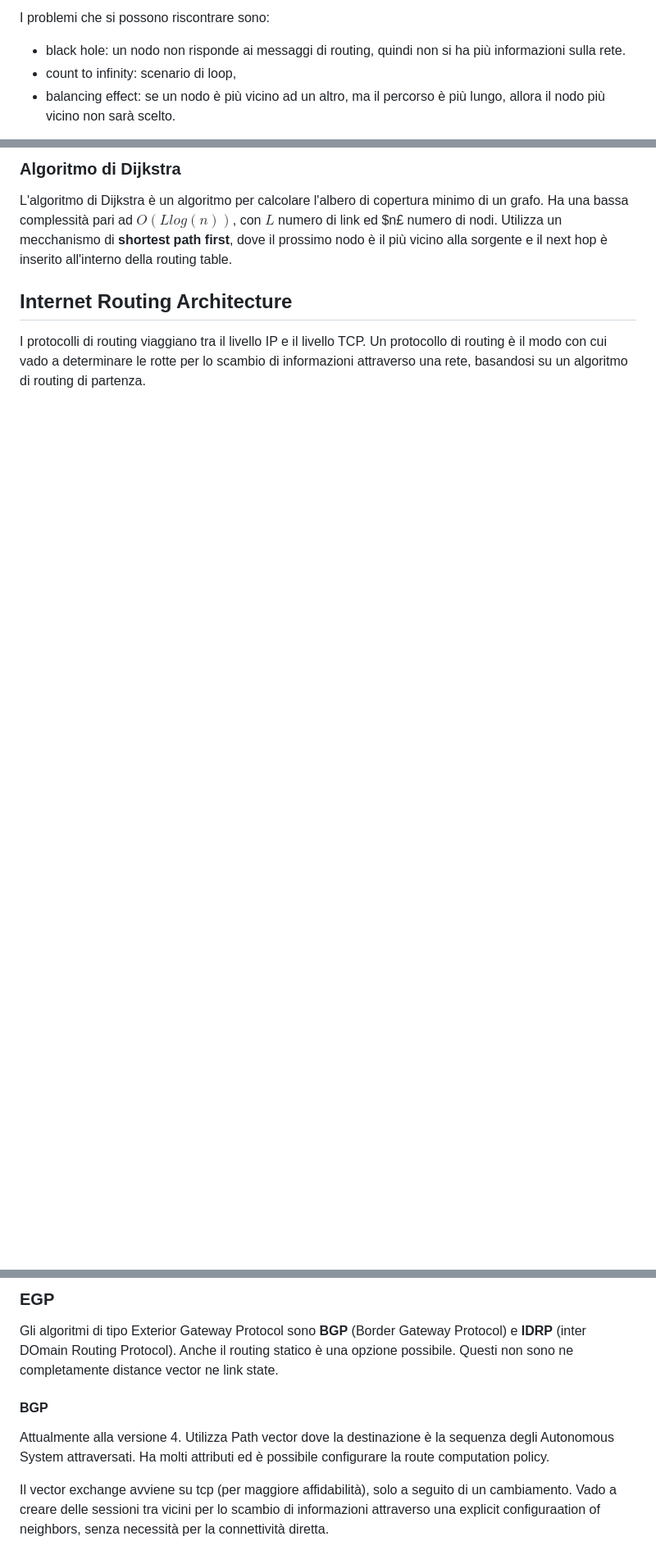
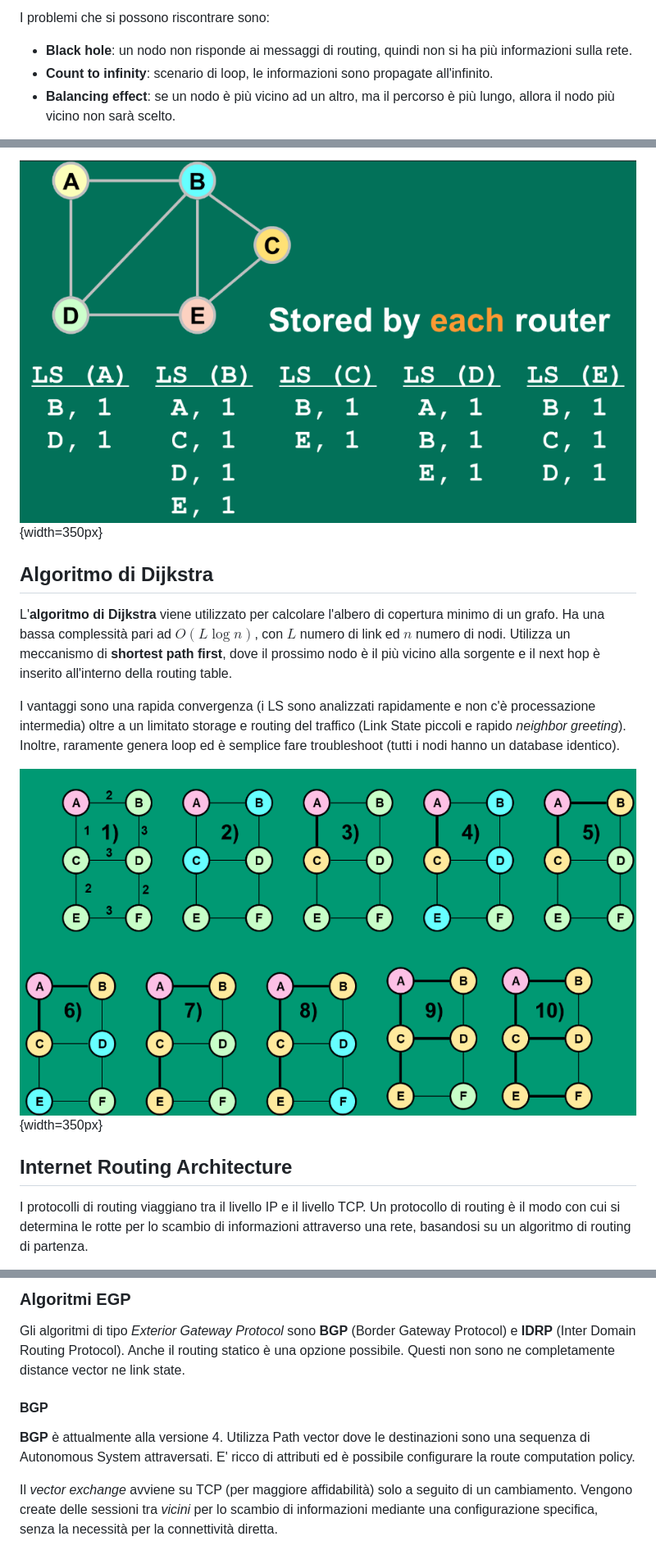
Before and after one commit to Guray00/polito_lectures, a Markdown page: Tecnologie e Servizi di Rete/chapters/06_routing.md, 3 parts joined by grey strips. Shown at 82% size. GitHub-like rendering; pictures changed too: Tecnologie e Servizi di Rete/images/06_dijkstra_example.png (added), Tecnologie e Servizi di Rete/images/06_link_state.png (added); blank space fills up the shorter version.

```diff
--- a/Tecnologie e Servizi di Rete/chapters/06_routing.md
+++ b/Tecnologie e Servizi di Rete/chapters/06_routing.md
@@ -76,7 +82,7 @@ All'inizio ogni router ha solo le informazioni in locale, deve dunque mandare le
 
 I problemi che si possono riscontrare sono:
 
-- black hole: un nodo non risponde ai messaggi di routing, quindi non si ha più informazioni sulla rete.
-- count to infinity: scenario di loop,
-- balancing effect: se un nodo è più vicino ad un altro, ma il percorso è più lungo, allora il nodo più vicino non sarà scelto.
+- **Black hole**: un nodo non risponde ai messaggi di routing, quindi non si ha più informazioni sulla rete.
+- **Count to infinity**: scenario di loop, le informazioni sono propagate all'infinito.
+- **Balancing effect**: se un nodo è più vicino ad un altro, ma il percorso è più lungo, allora il nodo più vicino non sarà scelto.
 
@@ -114,9 +130,15 @@ Il link state viene generato quando ci sono cambiamenti topologici. Nei protocol
 
-### Algoritmo di Dijkstra
+![Link state database](../images/06_link_state.png){width=350px}
 
-L'algoritmo di Dijkstra è un algoritmo per calcolare l'albero di copertura minimo di un grafo. Ha una bassa complessità pari ad $O(Llog(n))$, con $L$ numero di link ed $n£ numero di nodi. Utilizza un mecchanismo di **shortest path first**, dove il prossimo nodo è il più vicino alla sorgente e il next hop è inserito all'interno della routing table.
+## Algoritmo di Dijkstra
+
+L'**algoritmo di Dijkstra** viene utilizzato per calcolare l'albero di copertura minimo di un grafo. Ha una bassa complessità pari ad $O(L\log n)$, con $L$ numero di link ed $n$ numero di nodi. Utilizza un meccanismo di **shortest path first**, dove il prossimo nodo è il più vicino alla sorgente e il next hop è inserito all'interno della routing table.
+
+I vantaggi sono una rapida convergenza (i LS sono analizzati rapidamente e non c'è processazione intermedia) oltre a un limitato storage e routing del traffico (Link State piccoli e rapido _neighbor greeting_). Inoltre, raramente genera loop ed è semplice fare troubleshoot (tutti i nodi hanno un database identico).
+
+![Esempio con Dijkstra](../images/06_dijkstra_example.png){width=350px}
 
 ## Internet Routing Architecture
 
-I protocolli di routing viaggiano tra il livello IP e il livello TCP. Un protocollo di routing è il modo con cui vado a determinare le rotte per lo scambio di informazioni attraverso una rete, basandosi su un algoritmo di routing di partenza.
+I protocolli di routing viaggiano tra il livello IP e il livello TCP. Un protocollo di routing è il modo con cui si determina le rotte per lo scambio di informazioni attraverso una rete, basandosi su un algoritmo di routing di partenza.
 
@@ -198,13 +218,13 @@ Variante del protocollo OSPF, è un estensione del protocollo OSI. Utilizza rout
 
 <!-- rivedi le slide intorno a 91 -->
 
-### EGP
+### Algoritmi EGP
 
-Gli algoritmi di tipo Exterior Gateway Protocol sono **BGP** (Border Gateway Protocol) e **IDRP** (inter DOmain Routing Protocol). Anche il routing statico è una opzione possibile. Questi non sono ne completamente distance vector ne link state.
+Gli algoritmi di tipo _Exterior Gateway Protocol_ sono **BGP** (Border Gateway Protocol) e **IDRP** (Inter Domain Routing Protocol). Anche il routing statico è una opzione possibile. Questi non sono ne completamente distance vector ne link state.
 
 #### BGP
 
-Attualmente alla versione 4. Utilizza Path vector dove la destinazione è la sequenza degli Autonomous System attraversati. Ha molti attributi ed è possibile configurare la route computation policy.
+**BGP** è attualmente alla versione 4. Utilizza Path vector dove le destinazioni sono una sequenza di Autonomous System attraversati. E' ricco di attributi ed è possibile configurare la route computation policy.
 
-Il vector exchange avviene su tcp (per maggiore affidabilità), solo a seguito di un cambiamento. Vado a creare delle sessioni tra vicini per lo scambio di informazioni attraverso una explicit configuraation of neighbors, senza necessità per la connettività diretta.
+Il _vector exchange_ avviene su TCP (per maggiore affidabilità) solo a seguito di un cambiamento. Vengono create delle sessioni tra _vicini_ per lo scambio di informazioni mediante una configurazione specifica, senza la necessità per la connettività diretta.
 
```
Also changed, not shown: other parts of Tecnologie e Servizi di Rete/chapters/06_routing.md (+90 -76 lines), Tecnologie e Servizi di Rete/images/06_changed_top.png (added), Tecnologie e Servizi di Rete/images/06_path_vector.png (added), 4 other files.
